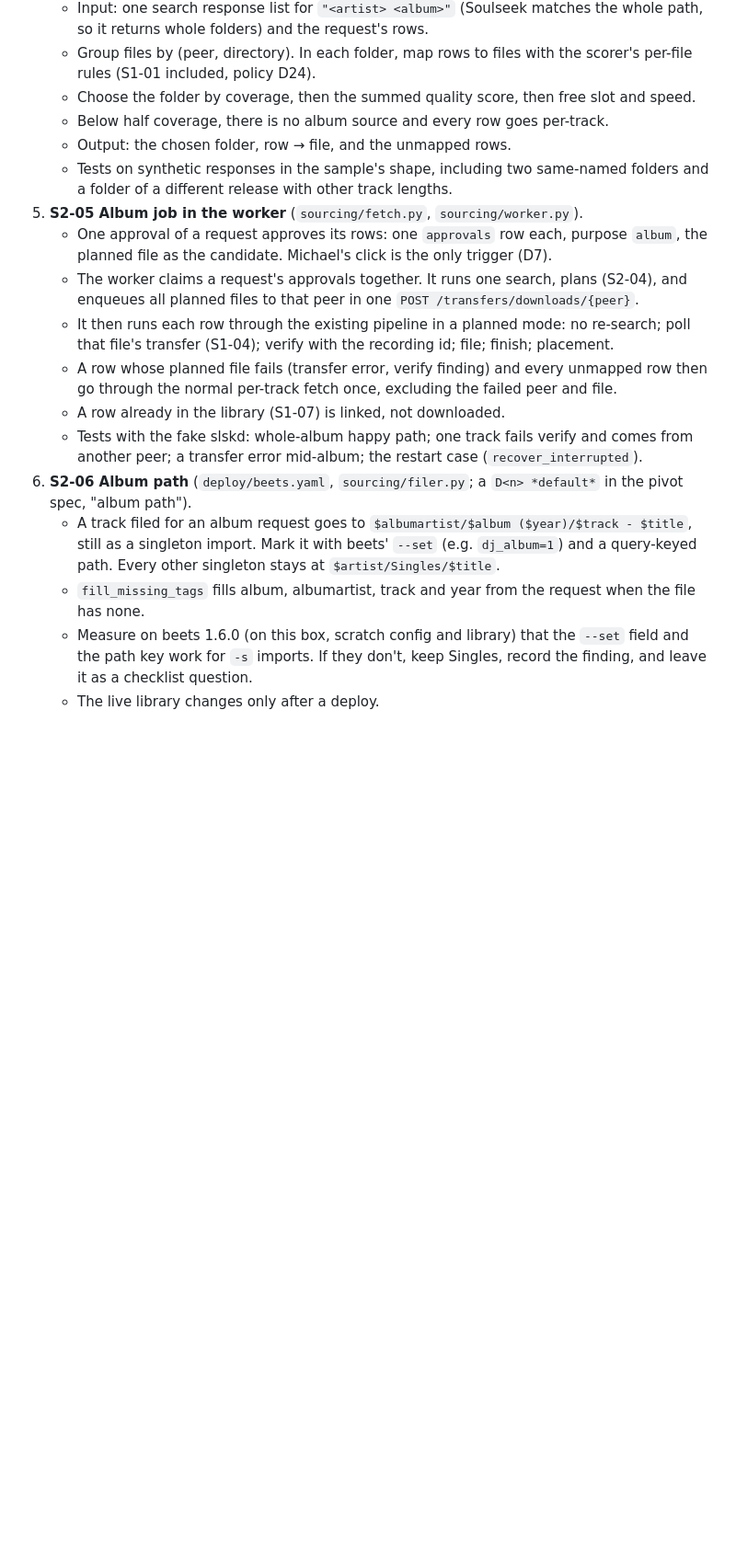
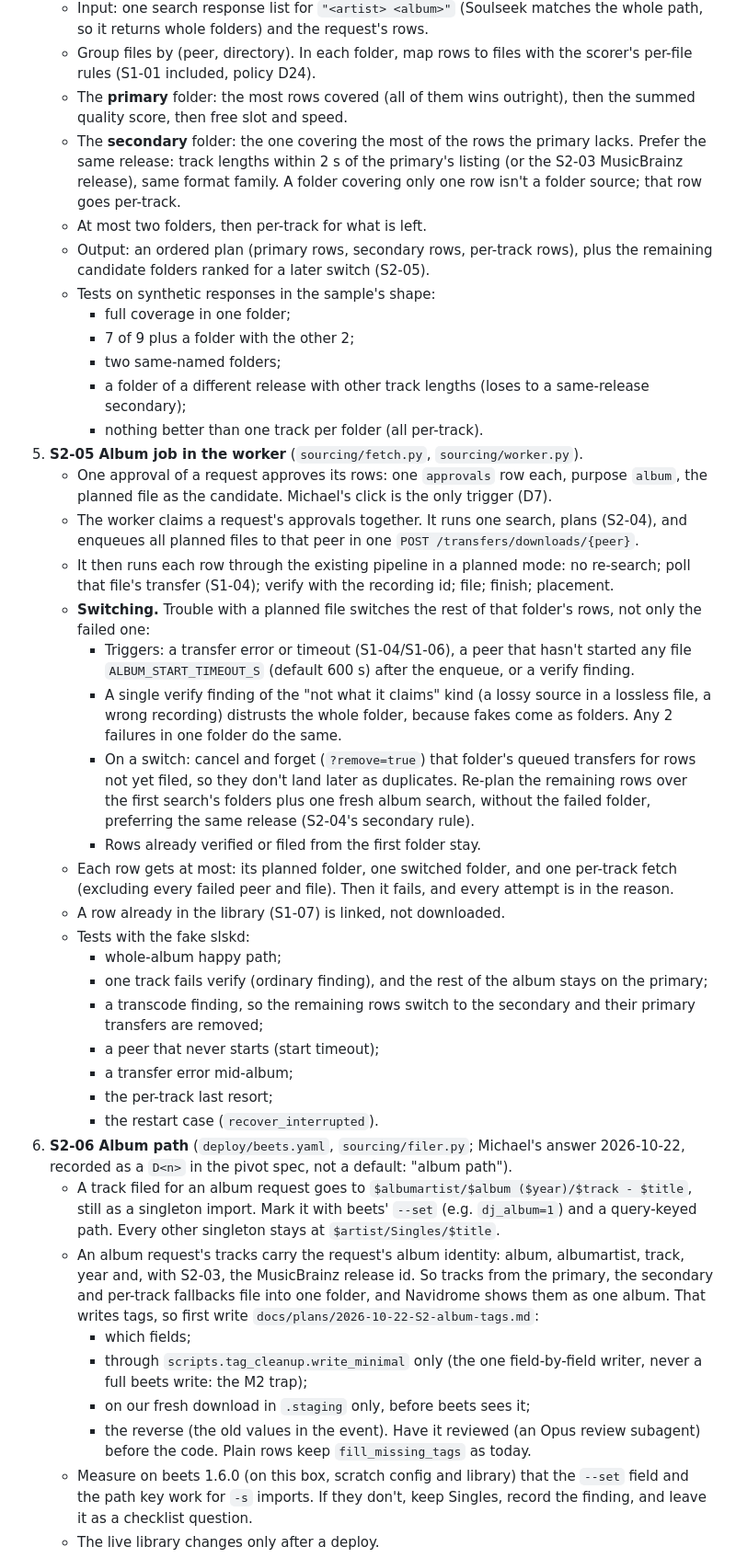
Before and after one commit to mh550/dj-crate-streaming, a Markdown page: docs/specs/2026-10-22-downloads-and-requests.md, the part around one of its changes. Shown at 92% size. Drawn GitHub-style; blank space fills up the shorter version.

Commit message:
Spec: Michael's answers (2026-10-22): album path is his; album sourcing primary folder → one secondary folder → per-track, with folder switching; catalog provider interface, Spotify next via his own app (S3-06 capture script)

```diff
--- a/docs/specs/2026-10-22-downloads-and-requests.md
+++ b/docs/specs/2026-10-22-downloads-and-requests.md
@@ -119,11 +122,20 @@ from it, and switch to another source only for tracks that fail.
      folders) and the request's rows.
    - Group files by (peer, directory). In each folder, map rows to files with the scorer's per-file rules (S1-01
      included, policy D24).
-   - Choose the folder by coverage, then the summed quality score, then free slot and speed.
-   - Below half coverage, there is no album source and every row goes per-track.
-   - Output: the chosen folder, row → file, and the unmapped rows.
-   - Tests on synthetic responses in the sample's shape, including two same-named folders and a folder of a different
-     release with other track lengths.
+   - The **primary** folder: the most rows covered (all of them wins outright), then the summed quality score, then free
+     slot and speed.
+   - The **secondary** folder: the one covering the most of the rows the primary lacks. Prefer the same release: track
+     lengths within 2 s of the primary's listing (or the S2-03 MusicBrainz release), same format family. A folder
+     covering only one row isn't a folder source; that row goes per-track.
+   - At most two folders, then per-track for what is left.
+   - Output: an ordered plan (primary rows, secondary rows, per-track rows), plus the remaining candidate folders
+     ranked for a later switch (S2-05).
+   - Tests on synthetic responses in the sample's shape:
+     - full coverage in one folder;
+     - 7 of 9 plus a folder with the other 2;
+     - two same-named folders;
+     - a folder of a different release with other track lengths (loses to a same-release secondary);
+     - nothing better than one track per folder (all per-track).
 5. **S2-05 Album job in the worker** (`sourcing/fetch.py`, `sourcing/worker.py`).
    - One approval of a request approves its rows: one `approvals` row each, purpose `album`, the planned file as the
      candidate. Michael's click is the only trigger (D7).
@@ -131,16 +143,40 @@ from it, and switch to another source only for tracks that fail.
      to that peer in one `POST /transfers/downloads/{peer}`.
    - It then runs each row through the existing pipeline in a planned mode: no re-search; poll that file's transfer
      (S1-04); verify with the recording id; file; finish; placement.
-   - A row whose planned file fails (transfer error, verify finding) and every unmapped row then go through the normal
-     per-track fetch once, excluding the failed peer and file.
+   - **Switching.** Trouble with a planned file switches the rest of that folder's rows, not only the failed one:
+     - Triggers: a transfer error or timeout (S1-04/S1-06), a peer that hasn't started any file
+       `ALBUM_START_TIMEOUT_S` (default 600 s) after the enqueue, or a verify finding.
+     - A single verify finding of the "not what it claims" kind (a lossy source in a lossless file, a wrong recording)
+       distrusts the whole folder, because fakes come as folders. Any 2 failures in one folder do the same.
+     - On a switch: cancel and forget (`?remove=true`) that folder's queued transfers for rows not yet filed, so they
+       don't land later as duplicates. Re-plan the remaining rows over the first search's folders plus one fresh album
+       search, without the failed folder, preferring the same release (S2-04's secondary rule).
+     - Rows already verified or filed from the first folder stay.
+   - Each row gets at most: its planned folder, one switched folder, and one per-track fetch (excluding every failed
+     peer and file). Then it fails, and every attempt is in the reason.
    - A row already in the library (S1-07) is linked, not downloaded.
-   - Tests with the fake slskd: whole-album happy path; one track fails verify and comes from another peer; a
-     transfer error mid-album; the restart case (`recover_interrupted`).
-6. **S2-06 Album path** (`deploy/beets.yaml`, `sourcing/filer.py`; a `D<n> *default*` in the pivot spec, "album path").
+   - Tests with the fake slskd:
+     - whole-album happy path;
+     - one track fails verify (ordinary finding), and the rest of the album stays on the primary;
+     - a transcode finding, so the remaining rows switch to the secondary and their primary transfers are removed;
+     - a peer that never starts (start timeout);
+     - a transfer error mid-album;
+     - the per-track last resort;
+     - the restart case (`recover_interrupted`).
+6. **S2-06 Album path** (`deploy/beets.yaml`, `sourcing/filer.py`; Michael's answer 2026-10-22, recorded as a `D<n>`
+   in the pivot spec, not a default: "album path").
    - A track filed for an album request goes to `$albumartist/$album ($year)/$track - $title`, still as a singleton
      import. Mark it with beets' `--set` (e.g. `dj_album=1`) and a query-keyed path. Every other singleton stays at
      `$artist/Singles/$title`.
-   - `fill_missing_tags` fills album, albumartist, track and year from the request when the file has none.
+   - An album request's tracks carry the request's album identity: album, albumartist, track, year and, with S2-03,
+     the MusicBrainz release id. So tracks from the primary, the secondary and per-track fallbacks file into one folder,
+     and Navidrome shows them as one album. That writes tags, so first write `docs/plans/2026-10-22-S2-album-tags.md`:
+     - which fields;
+     - through `scripts.tag_cleanup.write_minimal` only (the one field-by-field writer, never a full beets write: the
+       M2 trap);
+     - on our fresh download in `.staging` only, before beets sees it;
+     - the reverse (the old values in the event).
+     Have it reviewed (an Opus review subagent) before the code. Plain rows keep `fill_missing_tags` as today.
    - Measure on beets 1.6.0 (on this box, scratch config and library) that the `--set` field and the path key work for
      `-s` imports. If they don't, keep Singles, record the finding, and leave it as a checklist question.
    - The live library changes only after a deploy.
```
Also changed, not shown: other parts of docs/specs/2026-10-22-downloads-and-requests.md (+27 -6 lines).
